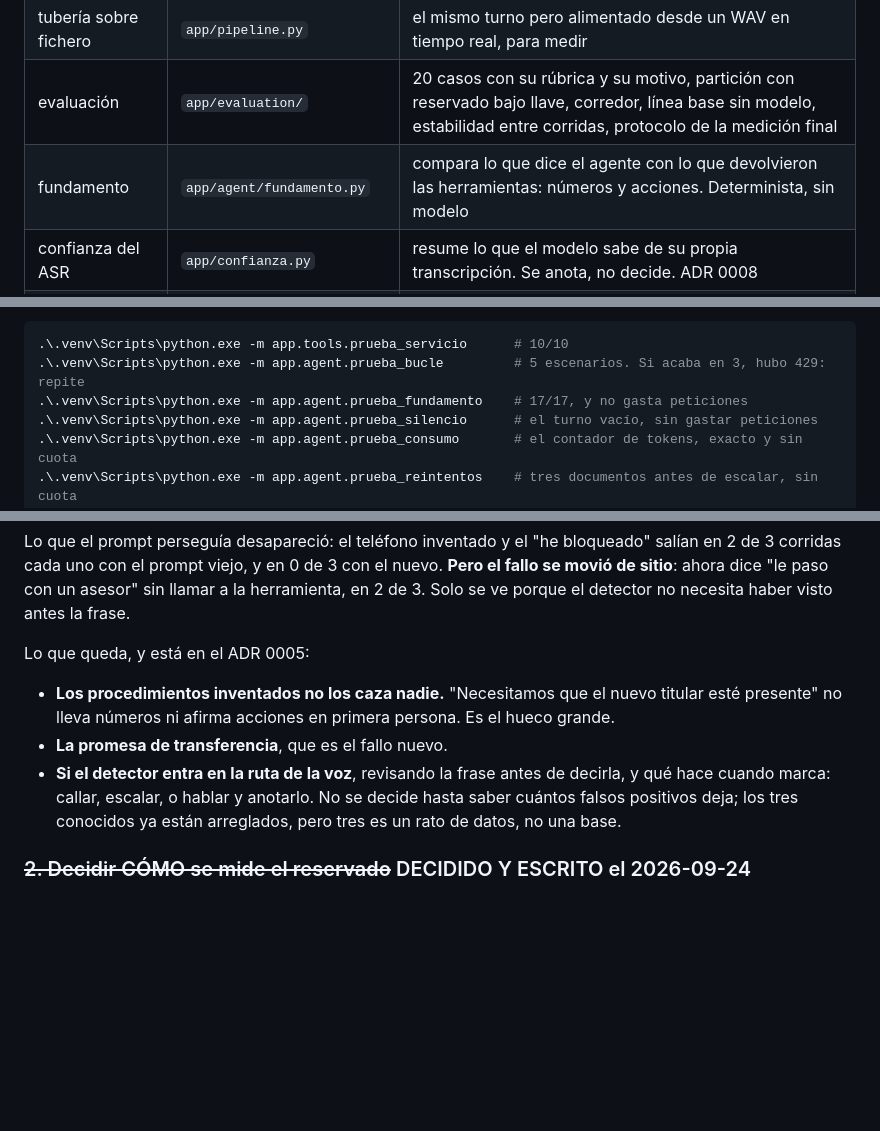
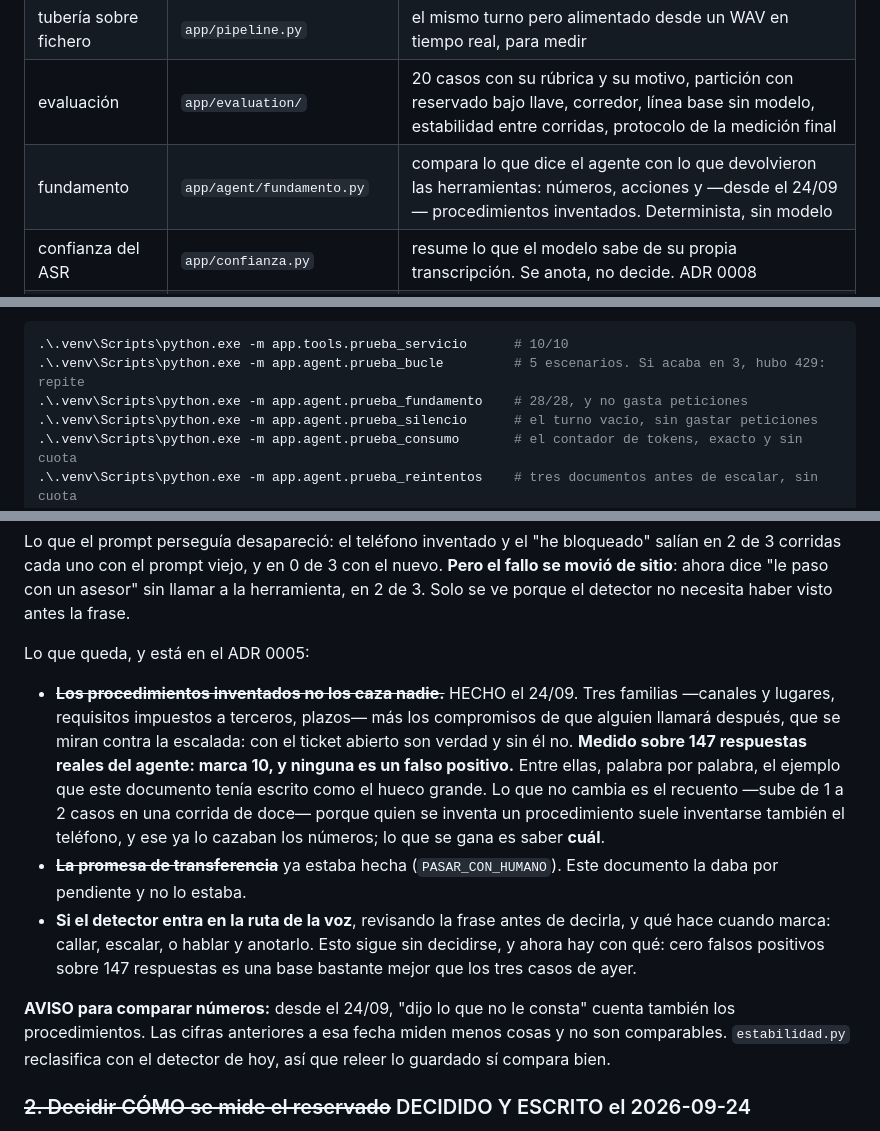
Before and after one commit to acromaticodiego/banking-voice-agent, a Markdown page: CLAUDE.md, 3 parts joined by grey strips. Rendered like a GitHub page; blank space fills up the shorter version.

Commit message:
CLAUDE.md: el hueco grande del ADR 0005, cerrado y medido
El detector caza los procedimientos inventados: canales y lugares, requisitos
impuestos a terceros, plazos, y los compromisos de que alguien llamara despues
-estos ultimos mirados contra la escalada, porque con el ticket abierto son
verdad y sin el no-.

Medido sobre 147 respuestas REALES del agente guardadas en artifacts/: marca
10, y ninguna es un falso positivo. Entre ellas, palabra por palabra, el
ejemplo que CLAUDE.md tenia escrito como el hueco grande ("necesitamos que el
nuevo titular este presente"). Las diez mandan a quien llama a una sucursal, a
una app o a un portal que nadie ha mencionado.

Lo que NO cambia es el recuento: sube de 1 a 2 casos en una corrida de doce y
en las demas se queda igual, porque quien se inventa un procedimiento suele
inventarse tambien el telefono al que llamar y ese ya lo cazaban los numeros.
Lo que se gana no es cuantos, es cual.

Dos correcciones de este documento, ademas:

  · la promesa de transferencia figuraba como pendiente y ya estaba hecha;
  · y desde hoy "dijo lo que no le consta" cuenta mas cosas, asi que las
    cifras anteriores no son comparables. Queda avisado donde se citan.

````diff
--- a/CLAUDE.md
+++ b/CLAUDE.md
@@ -42,7 +42,7 @@ levantado, no solo compilando.
 | números hablados | `probe/numeros_es.py` | "setenta, veintitrés, cuatro..." → `70234567`. Pieza del sistema, no solo de medición |
 | tubería sobre fichero | `app/pipeline.py` | el mismo turno pero alimentado desde un WAV en tiempo real, para medir |
 | evaluación | `app/evaluation/` | 20 casos con su rúbrica y su motivo, partición con reservado bajo llave, corredor, línea base sin modelo, estabilidad entre corridas, protocolo de la medición final |
-| fundamento | `app/agent/fundamento.py` | compara lo que dice el agente con lo que devolvieron las herramientas: números y acciones. Determinista, sin modelo |
+| fundamento | `app/agent/fundamento.py` | compara lo que dice el agente con lo que devolvieron las herramientas: números, acciones y —desde el 24/09— procedimientos inventados. Determinista, sin modelo |
 | confianza del ASR | `app/confianza.py` | resume lo que el modelo sabe de su propia transcripción. Se anota, no decide. ADR 0008 |
 | detector adaptativo | `app/deteccion_voz.py` | **NO está en uso.** Se puso y se revirtió el 24/09: ver ADR 0009. Se conserva con sus pruebas por el hallazgo |
 | canal telefónico | `probe/linea_telefonica.py` | 300–3400 Hz, 8 kHz y µ-law: el audio como llega por una llamada. Se comprueba solo |
@@ -57,7 +57,7 @@ levantado, no solo compilando.
 ```powershell
 .\.venv\Scripts\python.exe -m app.tools.prueba_servicio      # 10/10
 .\.venv\Scripts\python.exe -m app.agent.prueba_bucle         # 5 escenarios. Si acaba en 3, hubo 429: repite
-.\.venv\Scripts\python.exe -m app.agent.prueba_fundamento    # 17/17, y no gasta peticiones
+.\.venv\Scripts\python.exe -m app.agent.prueba_fundamento    # 28/28, y no gasta peticiones
 .\.venv\Scripts\python.exe -m app.agent.prueba_silencio      # el turno vacío, sin gastar peticiones
 .\.venv\Scripts\python.exe -m app.agent.prueba_consumo       # el contador de tokens, exacto y sin cuota
 .\.venv\Scripts\python.exe -m app.agent.prueba_reintentos    # tres documentos antes de escalar, sin cuota
@@ -529,14 +529,27 @@ no necesita haber visto antes la frase.
 
 Lo que queda, y está en el ADR 0005:
 
-- **Los procedimientos inventados no los caza nadie.** "Necesitamos que el
-  nuevo titular esté presente" no lleva números ni afirma acciones en primera
-  persona. Es el hueco grande.
-- **La promesa de transferencia**, que es el fallo nuevo.
+- ~~**Los procedimientos inventados no los caza nadie.**~~ HECHO el 24/09.
+  Tres familias —canales y lugares, requisitos impuestos a terceros, plazos—
+  más los compromisos de que alguien llamará después, que se miran contra la
+  escalada: con el ticket abierto son verdad y sin él no.
+  **Medido sobre 147 respuestas reales del agente: marca 10, y ninguna es un
+  falso positivo.** Entre ellas, palabra por palabra, el ejemplo que este
+  documento tenía escrito como el hueco grande. Lo que no cambia es el
+  recuento —sube de 1 a 2 casos en una corrida de doce— porque quien se
+  inventa un procedimiento suele inventarse también el teléfono, y ese ya lo
+  cazaban los números; lo que se gana es saber **cuál**.
+- ~~**La promesa de transferencia**~~ ya estaba hecha (`PASAR_CON_HUMANO`).
+  Este documento la daba por pendiente y no lo estaba.
 - **Si el detector entra en la ruta de la voz**, revisando la frase antes de
-  decirla, y qué hace cuando marca: callar, escalar, o hablar y anotarlo. No
-  se decide hasta saber cuántos falsos positivos deja; los tres conocidos ya
-  están arreglados, pero tres es un rato de datos, no una base.
+  decirla, y qué hace cuando marca: callar, escalar, o hablar y anotarlo. Esto
+  sigue sin decidirse, y ahora hay con qué: cero falsos positivos sobre 147
+  respuestas es una base bastante mejor que los tres casos de ayer.
+
+**AVISO para comparar números:** desde el 24/09, "dijo lo que no le consta"
+cuenta también los procedimientos. Las cifras anteriores a esa fecha miden
+menos cosas y no son comparables. `estabilidad.py` reclasifica con el detector
+de hoy, así que releer lo guardado sí compara bien.
 
 ### ~~2. Decidir CÓMO se mide el reservado~~ DECIDIDO Y ESCRITO el 2026-09-24
 Las dos decisiones están tomadas con el reservado **sin tocar**, que era la
````
